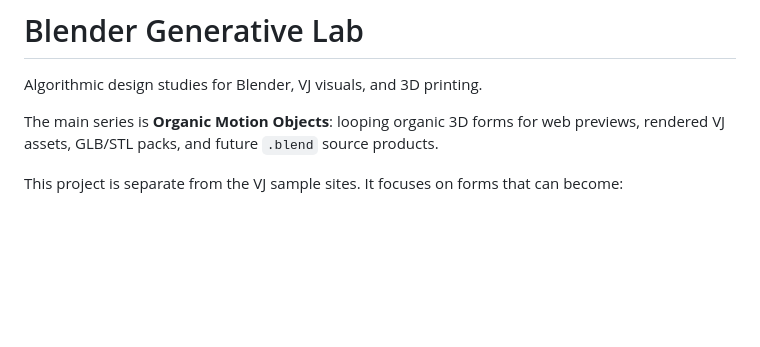
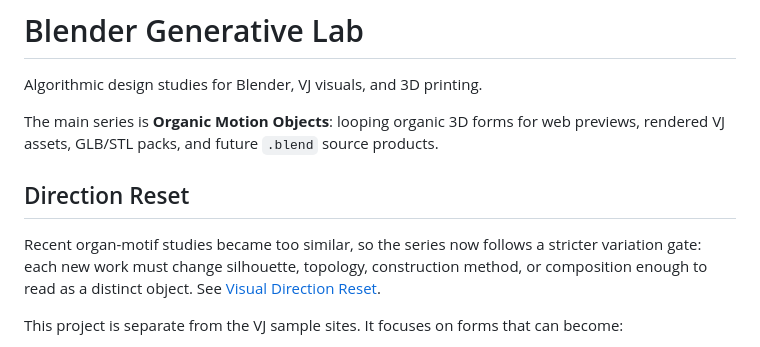
Before and after one commit to nao-matsunami/blender-generative-lab-pages, a Markdown page: README.md, the part around the change. Drawn GitHub-style; blank space fills up the shorter version.

```diff
--- a/README.md
+++ b/README.md
@@ -3,6 +3,10 @@
 Algorithmic design studies for Blender, VJ visuals, and 3D printing.
 
 The main series is **Organic Motion Objects**: looping organic 3D forms for web previews, rendered VJ assets, GLB/STL packs, and future `.blend` source products.
+
+## Direction Reset
+
+Recent organ-motif studies became too similar, so the series now follows a stricter variation gate: each new work must change silhouette, topology, construction method, or composition enough to read as a distinct object. See [Visual Direction Reset](docs/visual-direction-reset.md).
 
 This project is separate from the VJ sample sites. It focuses on forms that can become:
 
```
Also changed, not shown: docs/visual-direction-reset.md (added, +89 -0 lines).
